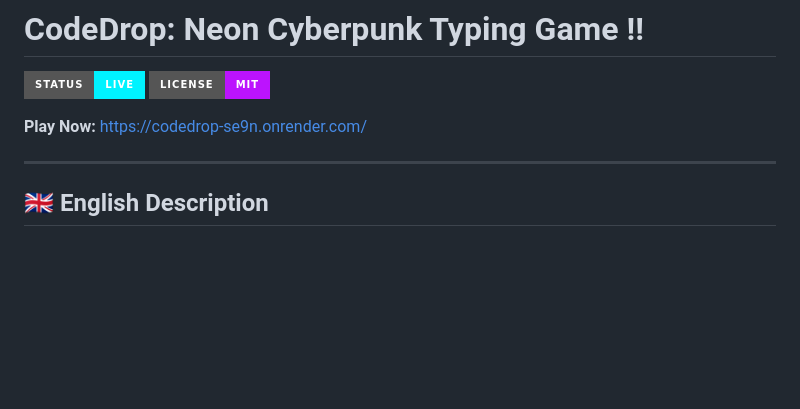
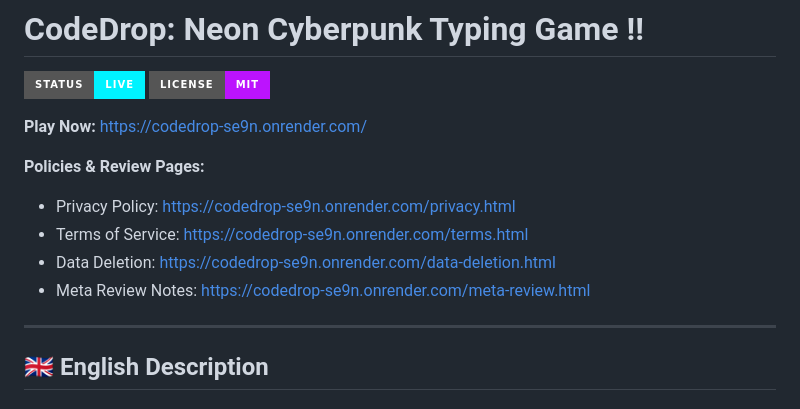
Before and after one commit to souluk319/codedrop, a Markdown page: README.md, the part around the change. Rendered like a GitHub page; badges without logos; blank space fills up the shorter version.

Commit message:
Document policy and review pages

```diff
--- a/README.md
+++ b/README.md
@@ -3,6 +3,12 @@
 ![CodeDrop Banner](https://img.shields.io/badge/Status-Live-00f3ff?style=for-the-badge) ![License](https://img.shields.io/badge/License-MIT-bc13fe?style=for-the-badge)
 
 **Play Now:** [https://codedrop-se9n.onrender.com/](https://codedrop-se9n.onrender.com/)
+
+**Policies & Review Pages:**
+- Privacy Policy: [https://codedrop-se9n.onrender.com/privacy.html](https://codedrop-se9n.onrender.com/privacy.html)
+- Terms of Service: [https://codedrop-se9n.onrender.com/terms.html](https://codedrop-se9n.onrender.com/terms.html)
+- Data Deletion: [https://codedrop-se9n.onrender.com/data-deletion.html](https://codedrop-se9n.onrender.com/data-deletion.html)
+- Meta Review Notes: [https://codedrop-se9n.onrender.com/meta-review.html](https://codedrop-se9n.onrender.com/meta-review.html)
 
 ---
 
```
